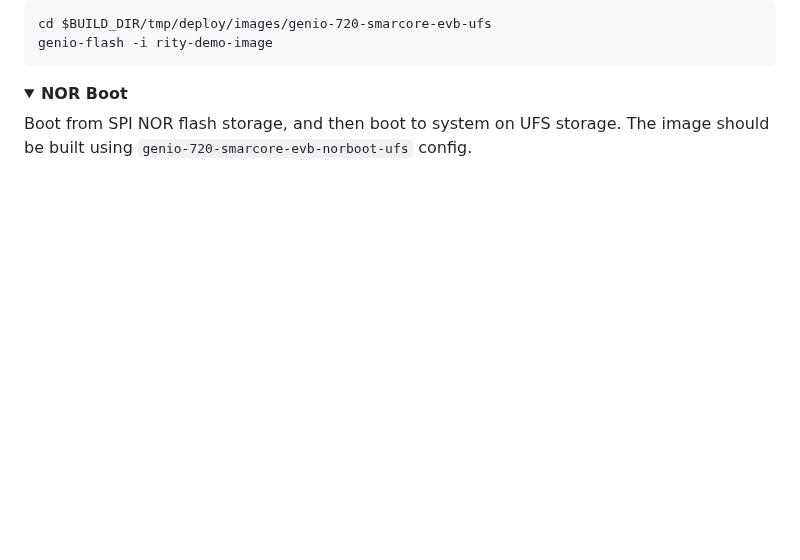
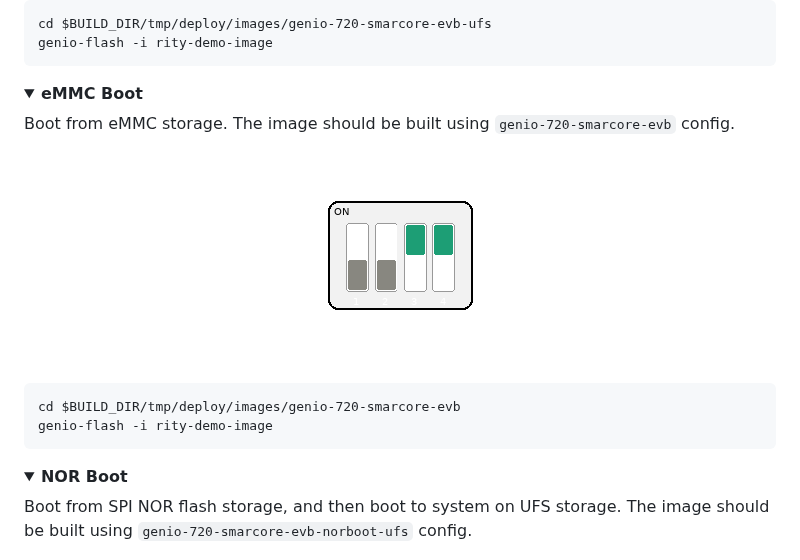
Before and after one commit to engicam-stable/meta-engicam-mediatek, a Markdown page: README.md, the part around one of its changes. Drawn GitHub-style; pictures changed too: docs/images/dipswitch_s3_boot_mode_emmc.png (added); folded sections open; blank space fills up the shorter version.

Commit message:
added support genio 720 smarc emmc

````diff
--- a/README.md
+++ b/README.md
@@ -123,3 +123,17 @@ genio-flash -i rity-demo-image
 </details>
 
 <details>
+<summary><b>eMMC Boot</b></summary>
+
+Boot from eMMC storage.
+The image should be built using `genio-720-smarcore-evb` config.
+
+<div align="center">
+  <img src="docs/images/dipswitch_s3_boot_mode_emmc.png" width="300">
+</div>
+
+```
+cd $BUILD_DIR/tmp/deploy/images/genio-720-smarcore-evb
+genio-flash -i rity-demo-image
+```
+
````
Also changed, not shown: other parts of README.md (+4 -0 lines), 4 other files.
